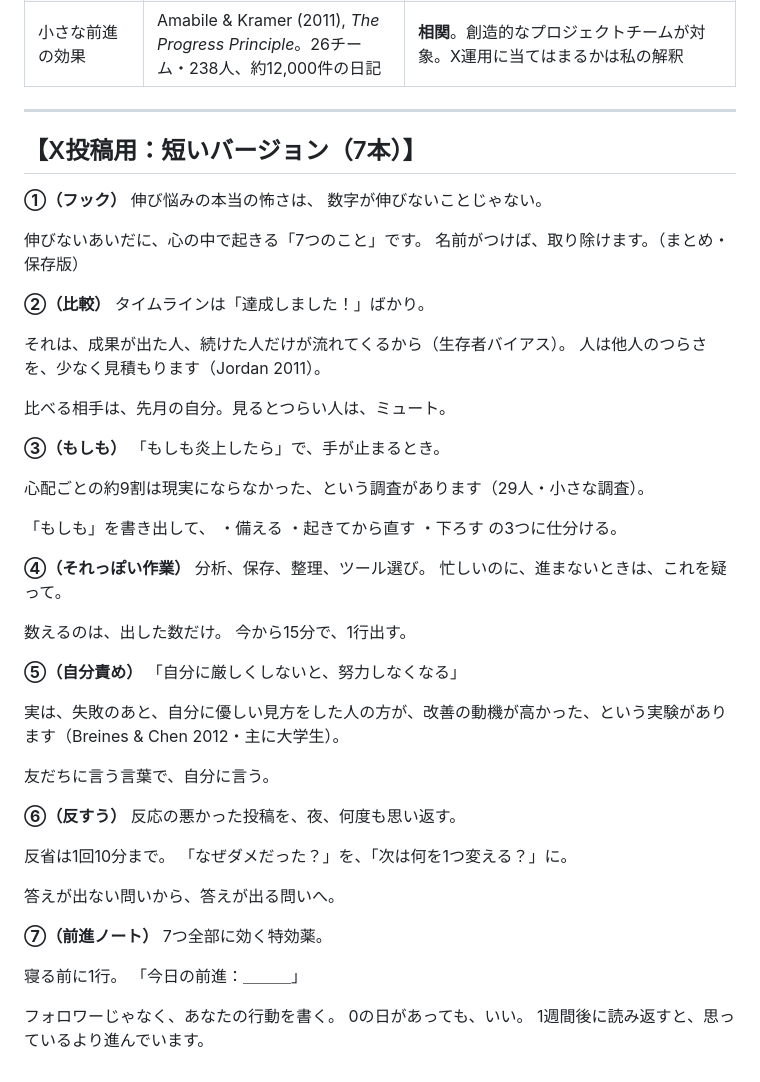
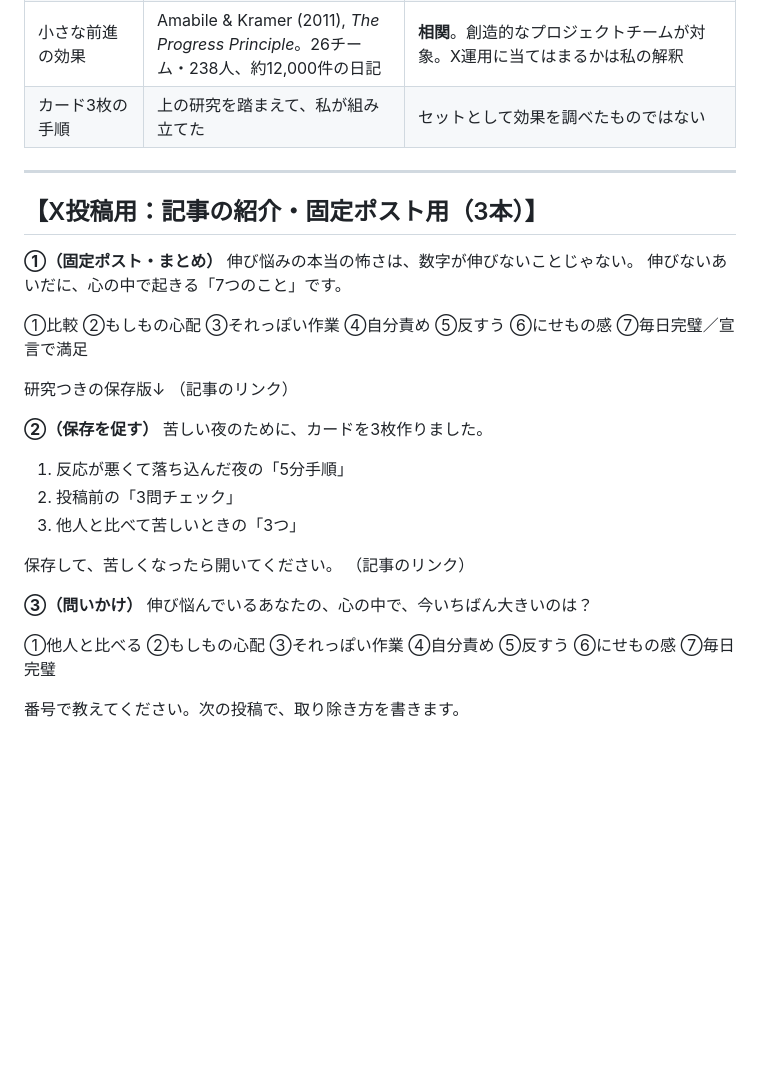
Before and after one commit to workshop-jp/ai7-tools, a Markdown page: articles/X運用の伸び悩み_心理的弊害まとめ_記事.md, the part around one of its changes. Drawn GitHub-style; blank space fills up the shorter version.

```diff
--- a/articles/X運用の伸び悩み_心理的弊害まとめ_記事.md
+++ b/articles/X運用の伸び悩み_心理的弊害まとめ_記事.md
@@ -281,65 +392,40 @@ SNSの伸び悩みは、あなたの価値を決めるものではありませ
 | 習慣は平均66日 | Lally ほか（ロンドン大学UCL） | 66日は目安。個人差が大きい（18〜254日。254日は推定値） |
 | 宣言のワナ | Gollwitzer ほか (2009), *Psychological Science* 20, 612–618 | **1つの研究**で、「なりたい姿」の宣言に限る。後の研究では、共有が応援や努力を増やしたという報告もある |
 | 小さな前進の効果 | Amabile & Kramer (2011), *The Progress Principle*。26チーム・238人、約12,000件の日記 | **相関**。創造的なプロジェクトチームが対象。X運用に当てはまるかは私の解釈 |
+| カード3枚の手順 | 上の研究を踏まえて、私が組み立てた | セットとして効果を調べたものではない |
 
 ---
 
-## 【X投稿用：短いバージョン（7本）】
+## 【X投稿用：記事の紹介・固定ポスト用（3本）】
 
-**①（フック）**
-伸び悩みの本当の怖さは、
-数字が伸びないことじゃない。
+**①（固定ポスト・まとめ）**
+伸び悩みの本当の怖さは、数字が伸びないことじゃない。
+伸びないあいだに、心の中で起きる「7つのこと」です。
 
-伸びないあいだに、心の中で起きる「7つのこと」です。
-名前がつけば、取り除けます。（まとめ・保存版）
+①比較 ②もしもの心配 ③それっぽい作業 ④自分責め ⑤反すう ⑥にせもの感 ⑦毎日完璧／宣言で満足
 
-**②（比較）**
-タイムラインは「達成しました！」ばかり。
+研究つきの保存版↓
+（記事のリンク）
 
-それは、成果が出た人、続けた人だけが流れてくるから（生存者バイアス）。
-人は他人のつらさを、少なく見積もります（Jordan 2011）。
+**②（保存を促す）**
+苦しい夜のために、カードを3枚作りました。
 
-比べる相手は、先月の自分。見るとつらい人は、ミュート。
+1. 反応が悪くて落ち込んだ夜の「5分手順」
+2. 投稿前の「3問チェック」
+3. 他人と比べて苦しいときの「3つ」
 
-**③（もしも）**
-「もしも炎上したら」で、手が止まるとき。
+保存して、苦しくなったら開いてください。
+（記事のリンク）
 
-心配ごとの約9割は現実にならなかった、という調査があります（29人・小さな調査）。
+**③（問いかけ）**
+伸び悩んでいるあなたの、心の中で、今いちばん大きいのは？
 
-「もしも」を書き出して、
-・備える
-・起きてから直す
-・下ろす
-の3つに仕分ける。
+①他人と比べる
+②もしもの心配
+③それっぽい作業
+④自分責め
+⑤反すう
+⑥にせもの感
+⑦毎日完璧
 
-**④（それっぽい作業）**
-分析、保存、整理、ツール選び。
-忙しいのに、進まないときは、これを疑って。
-
-数えるのは、出した数だけ。
-今から15分で、1行出す。
-
-**⑤（自分責め）**
-「自分に厳しくしないと、努力しなくなる」
-
-実は、失敗のあと、自分に優しい見方をした人の方が、改善の動機が高かった、という実験があります（Breines & Chen 2012・主に大学生）。
-
-友だちに言う言葉で、自分に言う。
-
-**⑥（反すう）**
-反応の悪かった投稿を、夜、何度も思い返す。
-
-反省は1回10分まで。
-「なぜダメだった？」を、「次は何を1つ変える？」に。
-
-答えが出ない問いから、答えが出る問いへ。
-
-**⑦（前進ノート）**
-7つ全部に効く特効薬。
-
-寝る前に1行。
-「今日の前進：＿＿＿」
-
-フォロワーじゃなく、あなたの行動を書く。
-0の日があっても、いい。
-1週間後に読み返すと、思っているより進んでいます。
+番号で教えてください。次の投稿で、取り除き方を書きます。
```
Also changed, not shown: other parts of articles/X運用の伸び悩み_心理的弊害まとめ_記事.md (+222 -111 lines).
